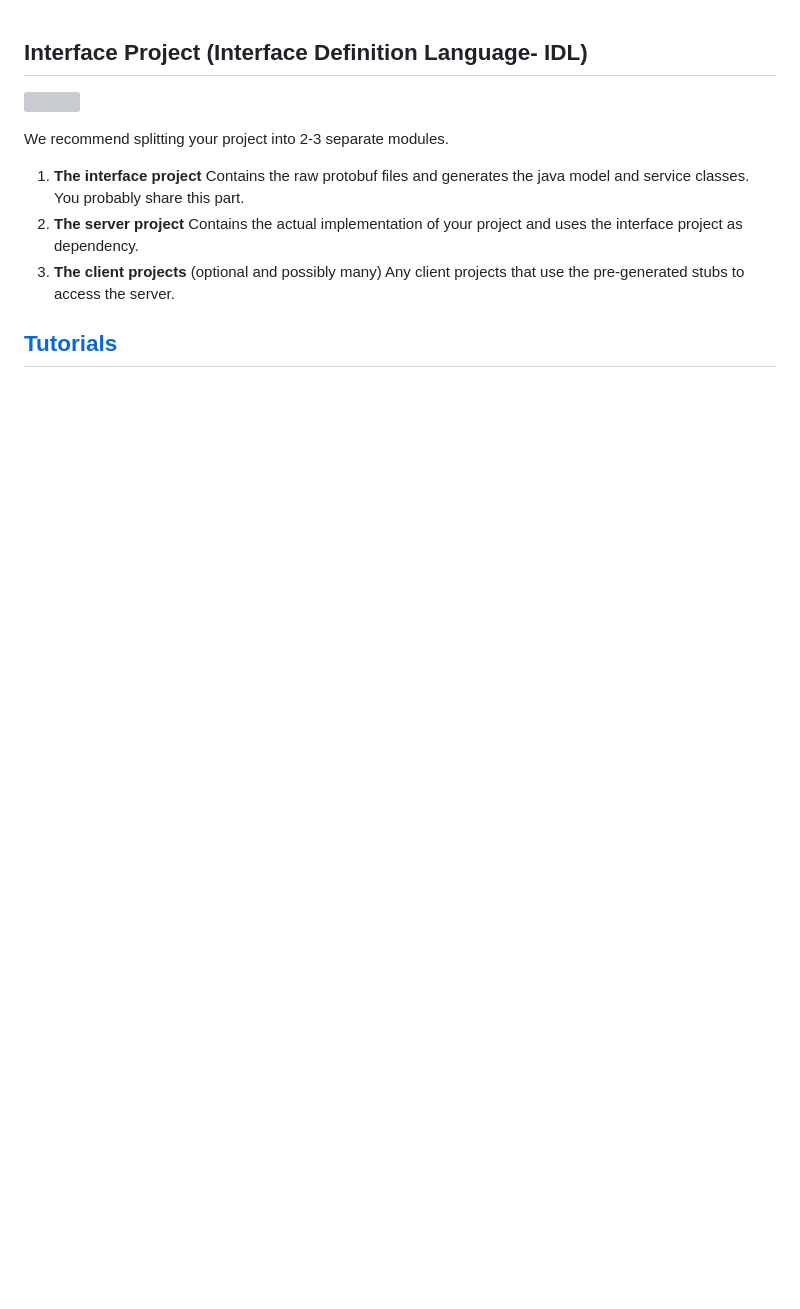
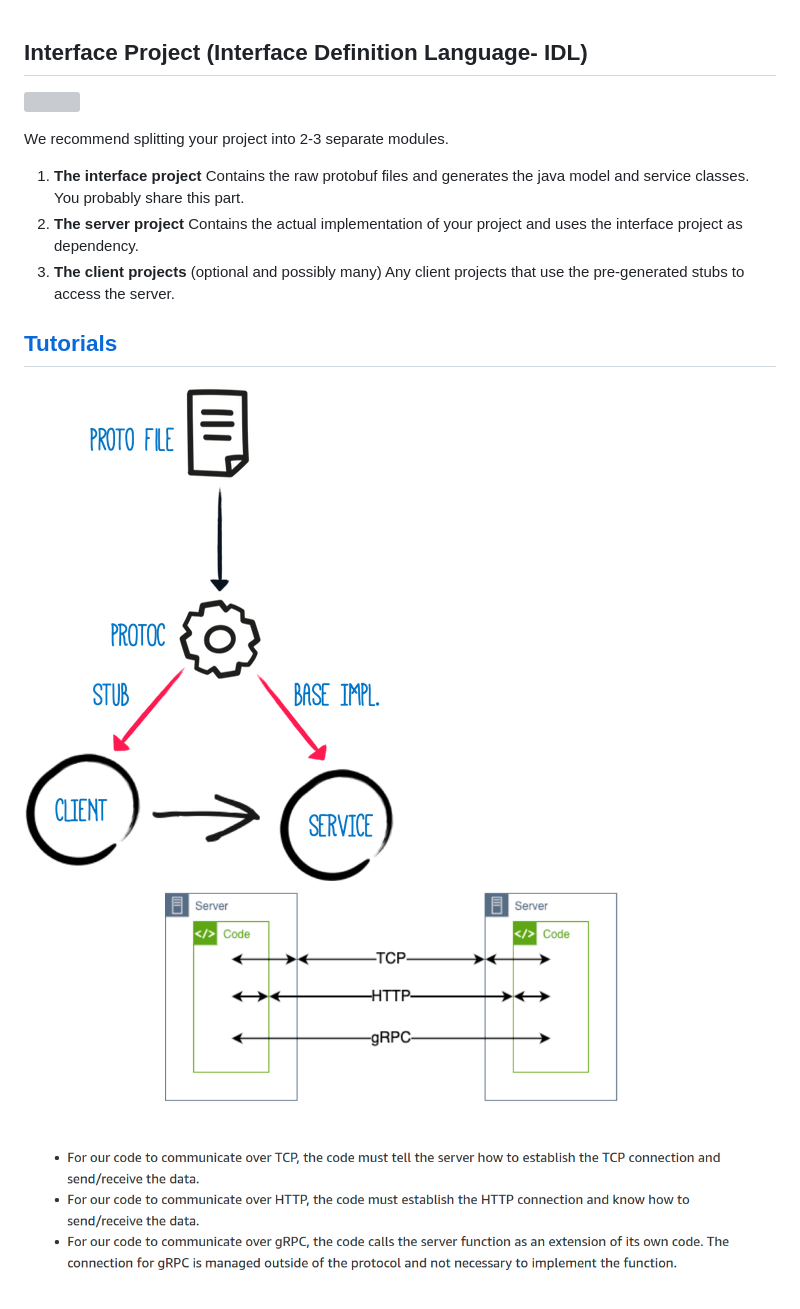
Before and after one commit to hophiducanh/a-little-bit-about-spring, a Markdown page: grpc-interface/README.md, the part around the change. Rendered like a GitHub page; pictures changed too: grpc-interface/grpc-tcp-http.png (added), grpc-interface/protoc.png (added); blank space fills up the shorter version; grey boxes are pictures that could not be loaded.

Commit message:
learn grpc.

```diff
--- a/grpc-interface/README.md
+++ b/grpc-interface/README.md
@@ -10,3 +10,7 @@ We recommend splitting your project into 2-3 separate modules.
 
 
 ## [Tutorials](https://yidongnan.github.io/grpc-spring-boot-starter/en/server/getting-started.html#interface-project)
+
+
+![](protoc.png)
+![](grpc-tcp-http.png)
```
Also changed, not shown: grpc-server/README.md (added, +14 -0 lines).
